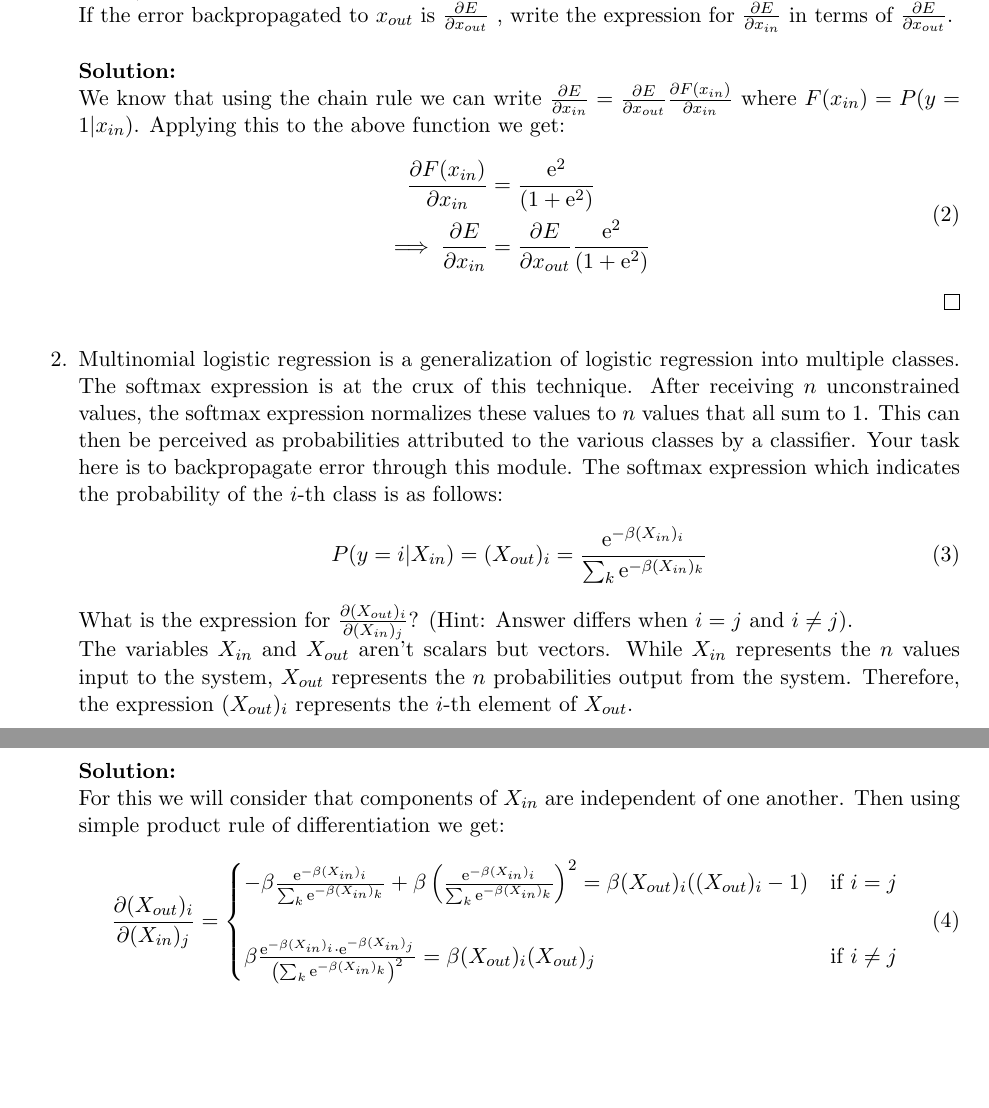
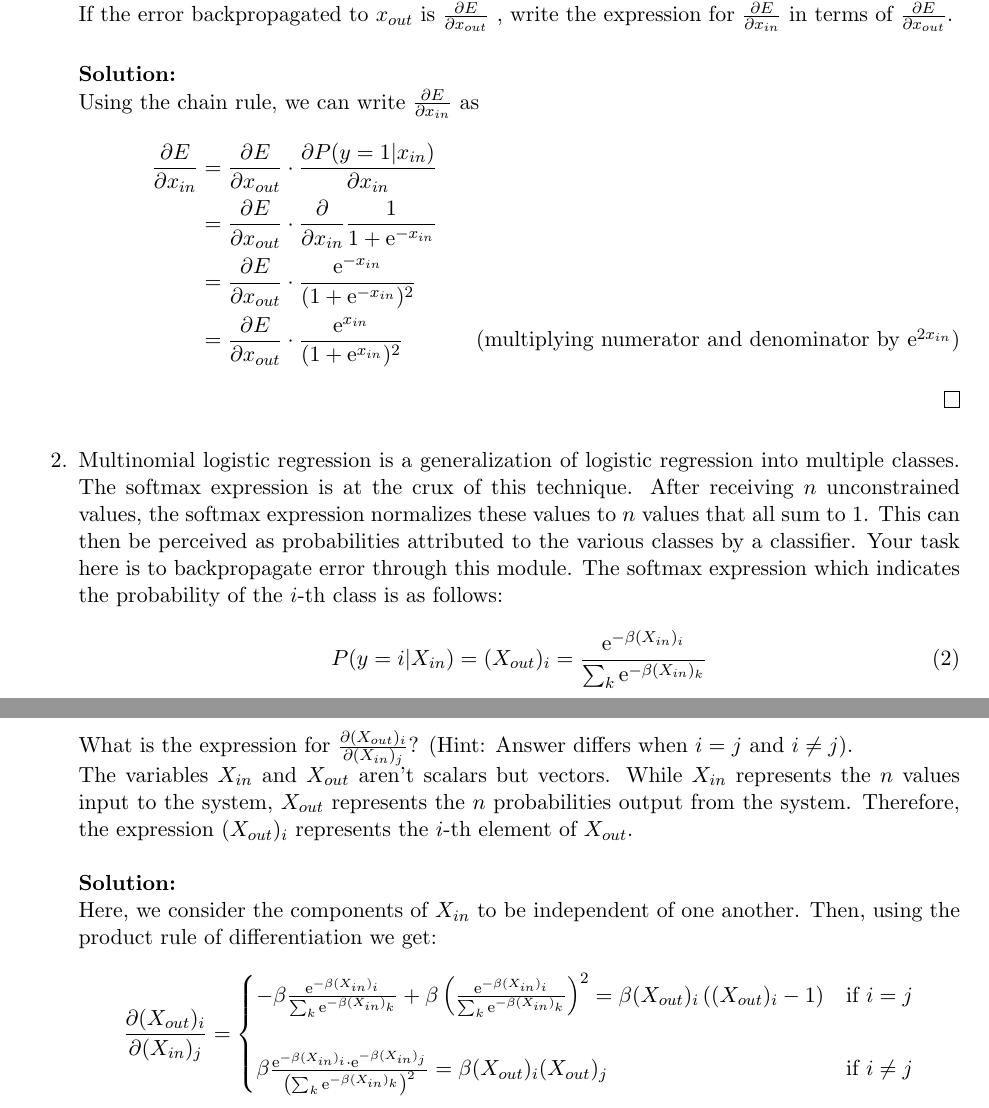
Before and after one commit to alemc2/DeepLearning2016, a LaTeX document (assign1/writeup.tex): two parts of pages 1 and 2 of 3, joined at a grey line, cut so that both start at the same text, the shorter picture padded with empty space. Compiled offline with pdfLaTeX.

Commit message:
Updated the writeup

```diff
--- a/assign1/writeup.tex
+++ b/assign1/writeup.tex
@@ -165,14 +165,14 @@ linear model) and $x_{out}$ is the output scalar.
 , write the expression for $\pdv{E}{x_{in}}$ in terms of $\pdv{E}{x_{out}}$.
 
 \ifnum\me<2
-\begin{solution}
-\\We know that using the chain rule we can write $\pdv{E}{x_{in}} = \pdv{E}{x_{out}} \pdv{F(x_{in})}{x_{in}}$ where $F(x_{in}) = P(y=1|x_{in})$. Applying this to the above function we get:
-\begin{equation}
-\begin{aligned}
-\pdv{F(x_{in})}{x_{in}} &= \frac{\mexp^2}{(1+\mexp^2)}\\
-\implies \pdv{E}{x_{in}} &= \pdv{E}{x_{out}} \frac{\mexp^2}{(1+\mexp^2)}
-\end{aligned}
-\end{equation}
+\begin{solution}\\
+Using the chain rule, we can write $\pdv{E}{x_{in}}$ as
+\begin{align*}
+\pdv{E}{x_{in}} &= \pdv{E}{x_{out}} \cdot \pdv{P(y=1 | x_{in})}{x_{in}}\\
+&= \pdv{E}{x_{out}} \cdot \pdv{}{x_{in}} \frac{1}{1+\mexp^{-x_{in}}}\\
+&= \pdv{E}{x_{out}} \cdot \frac{\mexp^{-x_{in}}}{(1+\mexp^{-x_{in}})^2}\\
+&= \pdv{E}{x_{out}} \cdot \frac{\mexp^{x_{in}}}{(1+\mexp^{x_{in}})^2} \tag{multiplying numerator and denominator by $\mexp^{2x_{in}}$}
+\end{align*}
 \end{solution}
 \fi
 
@@ -192,20 +192,20 @@ What is the expression for $\pdv{(X_{out})_i}{(X_{in})_j}$? (Hint: Answer differ
 values input to the system, $X_{out}$ represents the $n$ probabilities output from the system.
 Therefore, the expression $(X_{out})_i$ represents the $i$-th element of $X_{out}$.
 \ifnum\me<2
-\begin{solution}
-\\For this we will consider that components of $X_{in}$ are independent of one another. Then using simple product rule of differentiation we get:
-\begin{equation}
+\begin{solution}\\
+Here, we consider the components of $X_{in}$ to be independent of one another. Then, using the product rule of differentiation we get:
+\begin{align*}
 \pdv{(X_{out})_i}{(X_{in})_j} =
 \begin{cases}
 -\beta \frac{\mexp^{-\beta (X_{in})_i}}{\sum_k \mexp^{-\beta (X_{in})_k}}
 + \beta \left( \frac{\mexp^{-\beta (X_{in})_i}}{\sum_k \mexp^{-\beta (X_{in})_k}} \right)^2
-= \beta (X_{out})_i ((X_{out})_i -1)
+= \beta (X_{out})_i \left((X_{out})_i -1\right)
 &\text{if } i=j\\\\
 \beta \frac{\mexp^{-\beta (X_{in})_i} \cdot \mexp^{-\beta (X_{in})_j}}{\left( \sum_k \mexp^{-\beta (X_{in})_k} \right)^2}
 = \beta (X_{out})_i (X_{out})_j
 &\text{if } i \neq j
 \end{cases}
-\end{equation}
+\end{align*}
 \end{solution}
 \fi
 
```
Also changed, not shown: 1 other file.
